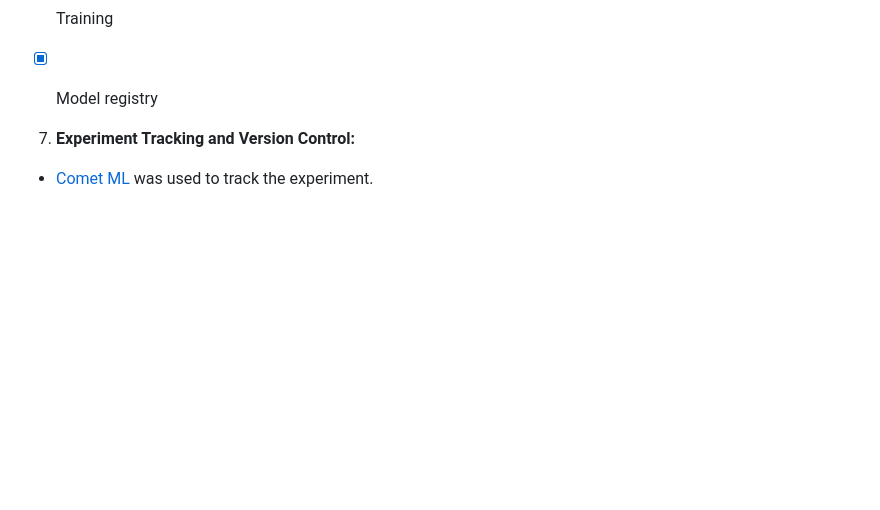
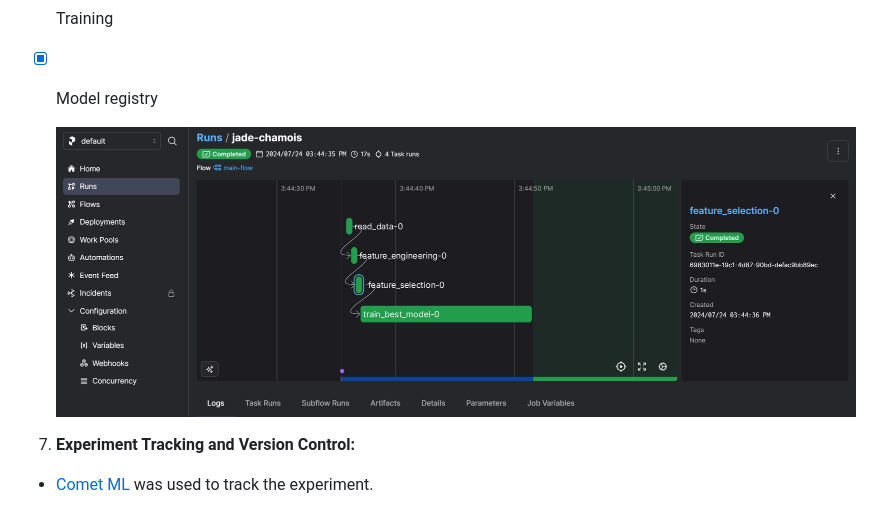
Before and after one commit to beotavalo/loan-elegibility-prediction, a Markdown page: README.md, the part around the change. GitHub-like rendering; blank space fills up the shorter version.

```diff
--- a/README.md
+++ b/README.md
@@ -71,6 +71,7 @@ Let's check the complete ]directory of the project](https://github.com/beotavalo
 - [x] Training
 - [x] Model registry
 
+     ![Prefect orquestation](/images/Prefect_workflow_orquestation.jpg)
 
 7.  **Experiment Tracking and Version Control:**
    - [Comet ML](https://www.comet.com/site/) was used to track the experiment.
```
